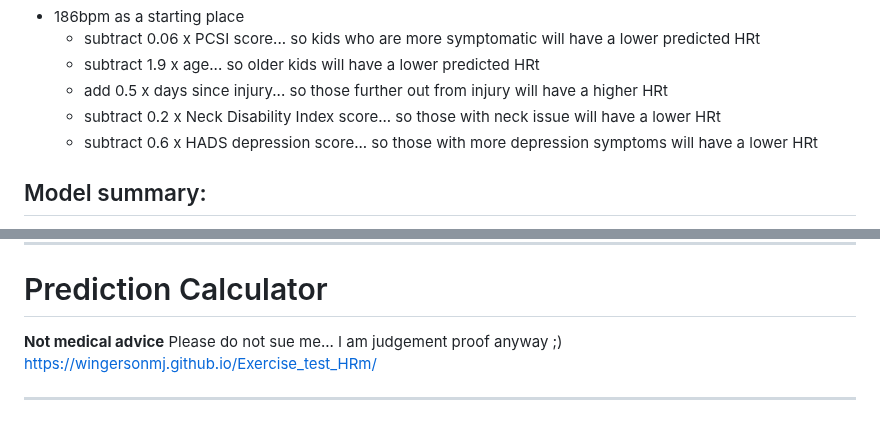
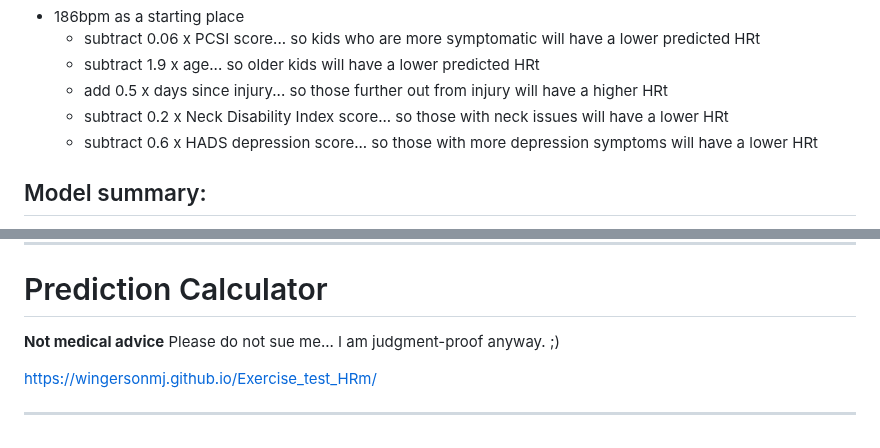
Before and after one commit to wingersonMJ/Exercise_test_HRm, a Markdown page: README.md, 2 parts joined by grey strips. Rendered like a GitHub page.

```diff
--- a/README.md
+++ b/README.md
@@ -247,7 +247,7 @@ HRt =
   - subtract 0.06 x PCSI score... so kids who are more symptomatic will have a lower predicted HRt
   - subtract 1.9 x age... so older kids will have a lower predicted HRt
   - add 0.5 x days since injury... so those further out from injury will have a higher HRt
-  - subtract 0.2 x Neck Disability Index score... so those with neck issue will have a lower HRt
+  - subtract 0.2 x Neck Disability Index score... so those with neck issues will have a lower HRt
   - subtract 0.6 x HADS depression score... so those with more depression symptoms will have a lower HRt
 
 
@@ -321,7 +322,8 @@ To complete when we have agreed on an approach...
 ---
 
 # Prediction Calculator
-**Not medical advice** Please do not sue me... I am judgement proof anyway ;)
+**Not medical advice** Please do not sue me... I am judgment-proof anyway. ;)
+
 https://wingersonmj.github.io/Exercise_test_HRm/
 
 ---
```
Also changed, not shown: other parts of README.md (+37 -36 lines).
